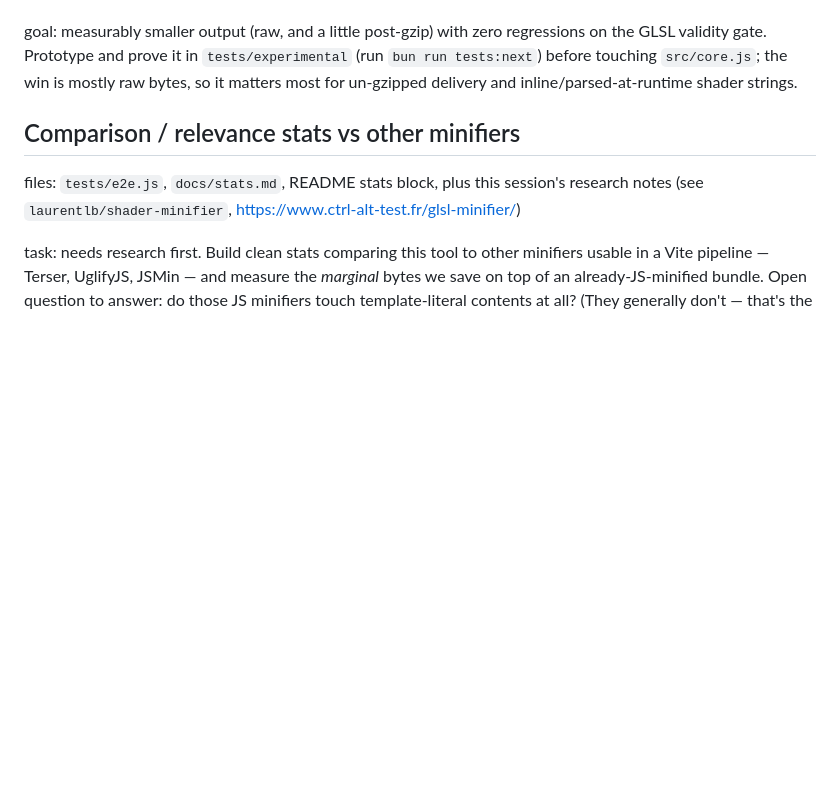
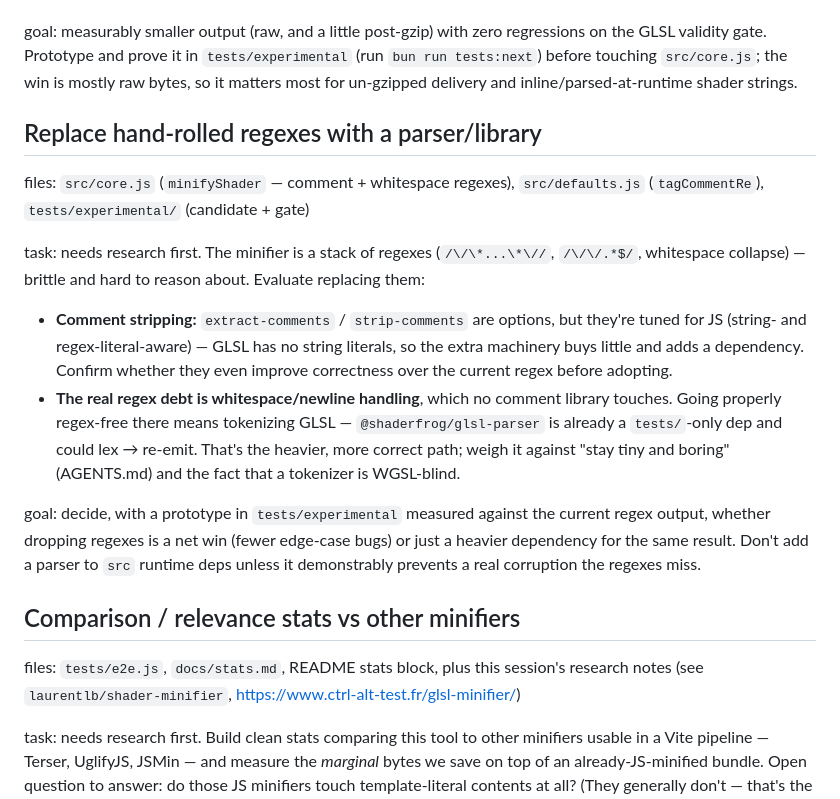
Before and after one commit to jayf0x/compress-shader-literals, a Markdown page: backlog.md, the part around the change. GitHub-like rendering; blank space fills up the shorter version.

Commit message:
add backlog item to replace regexes

```diff
--- a/backlog.md
+++ b/backlog.md
@@ -26,6 +26,16 @@ task: `minifyShader` today leaves easy bytes on the table — a leading space pe
 
 goal: measurably smaller output (raw, and a little post-gzip) with zero regressions on the GLSL validity gate. Prototype and prove it in `tests/experimental` (run `bun run tests:next`) before touching `src/core.js`; the win is mostly raw bytes, so it matters most for un-gzipped delivery and inline/parsed-at-runtime shader strings.
 
+## Replace hand-rolled regexes with a parser/library
+
+files: `src/core.js` (`minifyShader` — comment + whitespace regexes), `src/defaults.js` (`tagCommentRe`), `tests/experimental/` (candidate + gate)
+
+task: needs research first. The minifier is a stack of regexes (`/\/\*...\*\//`, `/\/\/.*$/`, whitespace collapse) — brittle and hard to reason about. Evaluate replacing them:
+- **Comment stripping:** `extract-comments` / `strip-comments` are options, but they're tuned for JS (string- and regex-literal-aware) — GLSL has no string literals, so the extra machinery buys little and adds a dependency. Confirm whether they even improve correctness over the current regex before adopting.
+- **The real regex debt is whitespace/newline handling**, which no comment library touches. Going properly regex-free there means tokenizing GLSL — `@shaderfrog/glsl-parser` is already a `tests/`-only dep and could lex → re-emit. That's the heavier, more correct path; weigh it against "stay tiny and boring" (AGENTS.md) and the fact that a tokenizer is WGSL-blind.
+
+goal: decide, with a prototype in `tests/experimental` measured against the current regex output, whether dropping regexes is a net win (fewer edge-case bugs) or just a heavier dependency for the same result. Don't add a parser to `src` runtime deps unless it demonstrably prevents a real corruption the regexes miss.
+
 ## Comparison / relevance stats vs other minifiers
 
 files: `tests/e2e.js`, `docs/stats.md`, README stats block, plus this session's research notes (see `laurentlb/shader-minifier`, https://www.ctrl-alt-test.fr/glsl-minifier/)
```
